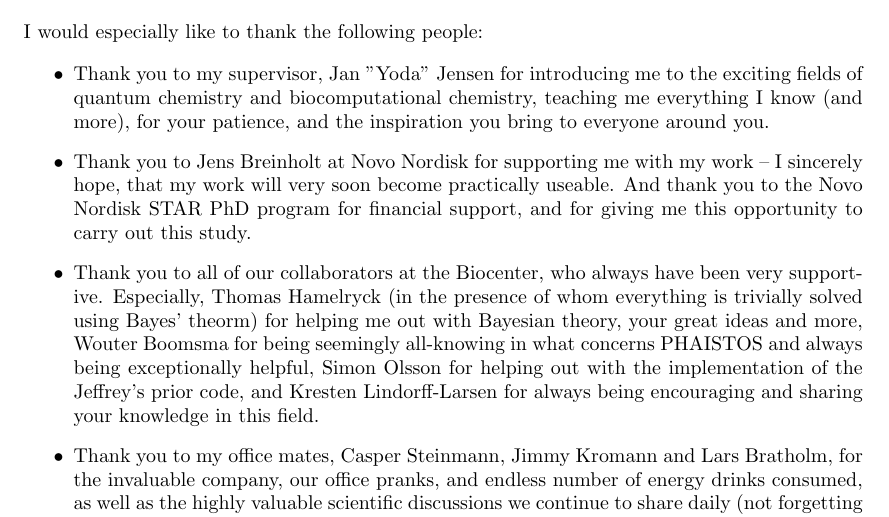
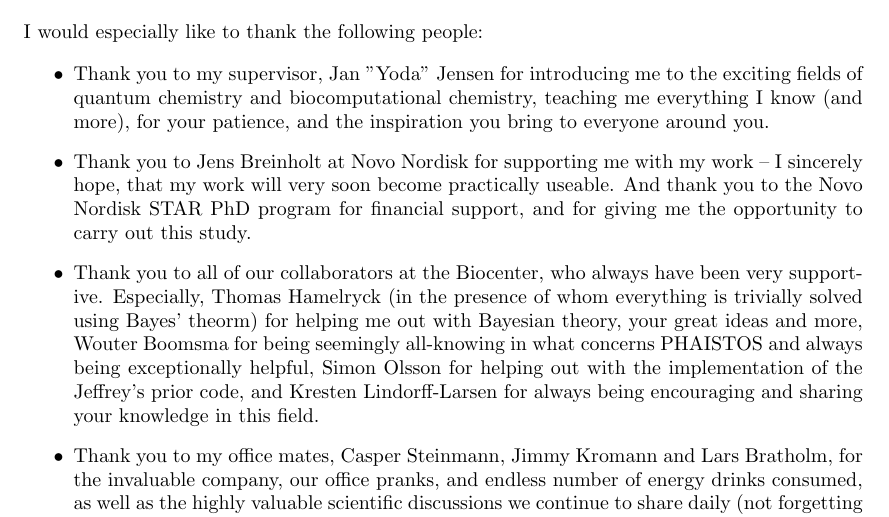
Before and after one commit to andersx/phd-thesis, a LaTeX thesis (thesis.tex, which reads tex/acknowledgements.tex): part of page 1 of 57, cut so that both start at the same text. Compiled offline with pdfLaTeX.

Commit message:
minor corrections to Acks pt II

```diff
--- a/tex/acknowledgements.tex
+++ b/tex/acknowledgements.tex
@@ -10,7 +10,7 @@ Thank you to all who have supported me during my work at the third floor of C-bu
 \item Thank you to my supervisor, Jan "Yoda" Jensen for introducing me to the
     exciting fields of quantum chemistry and biocomputational chemistry, teaching me everything I know (and more), for your patience, and the inspiration you bring to everyone around you.
 
-\item Thank you to Jens Breinholt at Novo Nordisk for supporting me with my work -- I sincerely hope, that my work will very soon become practically useable. And thank you to the Novo Nordisk STAR PhD program for financial support, and for giving me this opportunity to carry out this study.
+\item Thank you to Jens Breinholt at Novo Nordisk for supporting me with my work -- I sincerely hope, that my work will very soon become practically useable. And thank you to the Novo Nordisk STAR PhD program for financial support, and for giving me the opportunity to carry out this study.
 
 \item Thank you to all of our collaborators at the Biocenter, who always have been very supportive. Especially, Thomas Hamelryck (in the presence of whom everything is trivially solved using Bayes' theorm) for helping me out with Bayesian theory, your great ideas and more, Wouter Boomsma for being seemingly all-knowing in what concerns PHAISTOS and always being exceptionally helpful, Simon Olsson for helping out with the implementation of the Jeffrey's prior code, and Kresten Lindorff-Larsen for always being encouraging and sharing your knowledge in this field.
 
```
